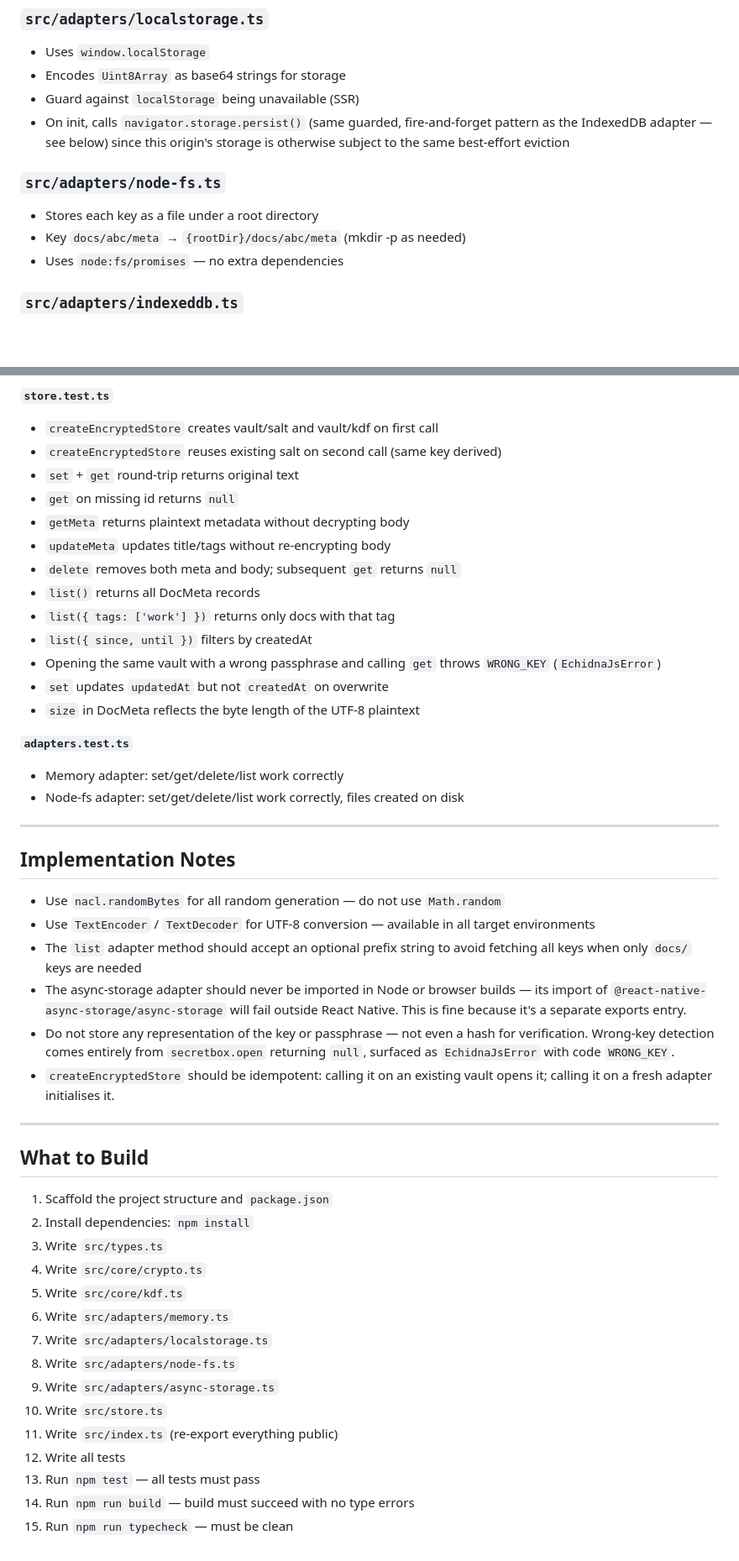
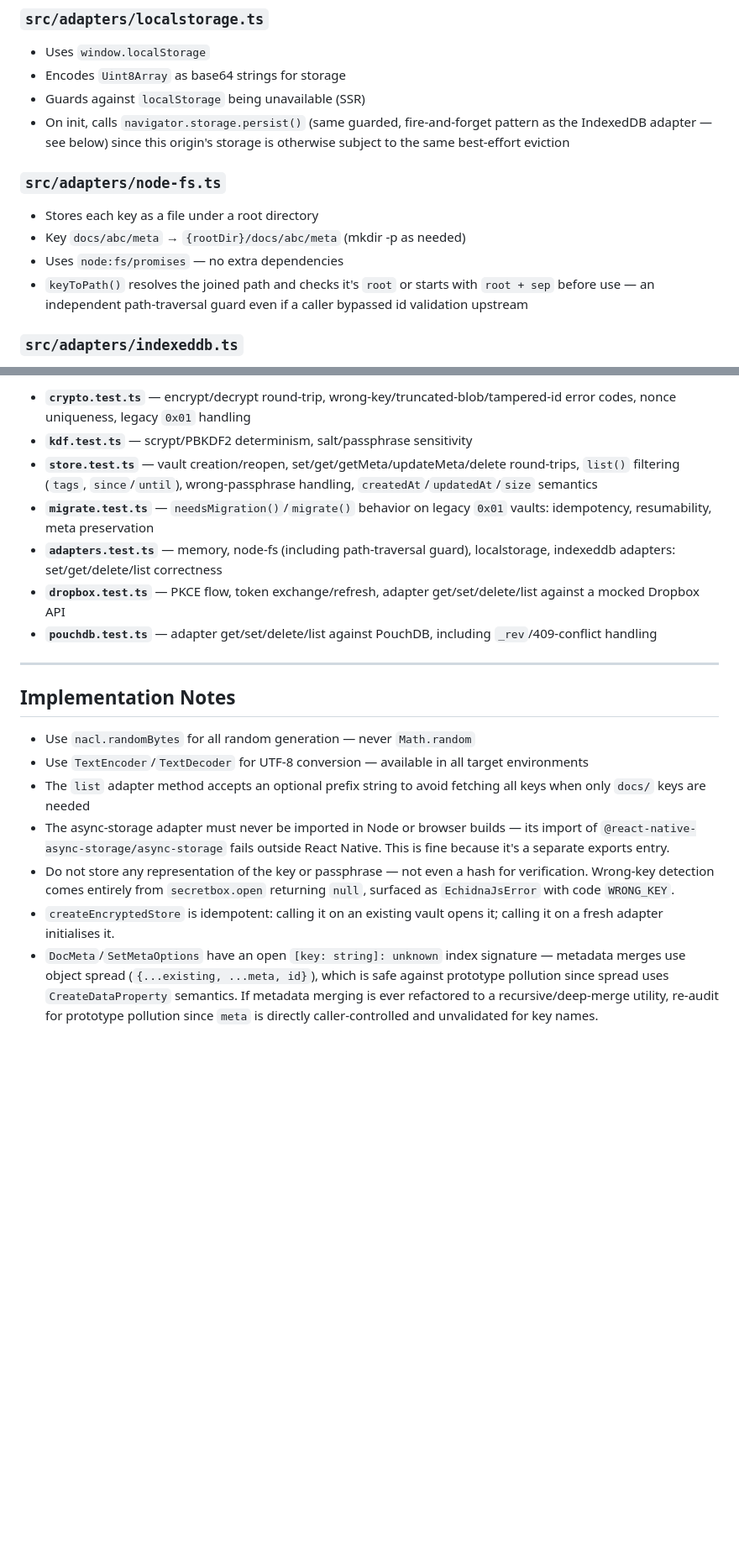
Before and after one commit to devgeeks/smugrobot, a Markdown page: packages/echidna/CLAUDE.md, 2 parts joined by grey strips. Shown at 84% size. Rendered like a GitHub page; blank space fills up the shorter version.

```diff
--- a/packages/echidna/CLAUDE.md
+++ b/packages/echidna/CLAUDE.md
@@ -223,7 +233,7 @@ Each adapter is a separate file and a separate package.json `exports` entry so c
 
 - Uses `window.localStorage`
 - Encodes `Uint8Array` as base64 strings for storage
-- Guard against `localStorage` being unavailable (SSR)
+- Guards against `localStorage` being unavailable (SSR)
 - On init, calls `navigator.storage.persist()` (same guarded, fire-and-forget pattern as the IndexedDB adapter — see below) since this origin's storage is otherwise subject to the same best-effort eviction
 
 ### `src/adapters/node-fs.ts`
@@ -231,6 +241,7 @@ Each adapter is a separate file and a separate package.json `exports` entry so c
 - Stores each key as a file under a root directory
 - Key `docs/abc/meta` → `{rootDir}/docs/abc/meta` (mkdir -p as needed)
 - Uses `node:fs/promises` — no extra dependencies
+- `keyToPath()` resolves the joined path and checks it's `root` or starts with `root + sep` before use — an independent path-traversal guard even if a caller bypassed id validation upstream
 
 ### `src/adapters/indexeddb.ts`
 
@@ -394,51 +328,19 @@ Use **vitest**. All tests use the memory adapter. No mocking of crypto — use r
-**`store.test.ts`**
-
-- `createEncryptedStore` creates vault/salt and vault/kdf on first call
-- `createEncryptedStore` reuses existing salt on second call (same key derived)
-- `set` + `get` round-trip returns original text
-- `get` on missing id returns `null`
-- `getMeta` returns plaintext metadata without decrypting body
-- `updateMeta` updates title/tags without re-encrypting body
-- `delete` removes both meta and body; subsequent `get` returns `null`
-- `list()` returns all DocMeta records
-- `list({ tags: ['work'] })` returns only docs with that tag
-- `list({ since, until })` filters by createdAt
-- Opening the same vault with a wrong passphrase and calling `get` throws `WRONG_KEY` (`EchidnaJsError`)
-- `set` updates `updatedAt` but not `createdAt` on overwrite
-- `size` in DocMeta reflects the byte length of the UTF-8 plaintext
-
-**`adapters.test.ts`**
-
-- Memory adapter: set/get/delete/list work correctly
-- Node-fs adapter: set/get/delete/list work correctly, files created on disk
+- **`crypto.test.ts`** — encrypt/decrypt round-trip, wrong-key/truncated-blob/tampered-id error codes, nonce uniqueness, legacy `0x01` handling
+- **`kdf.test.ts`** — scrypt/PBKDF2 determinism, salt/passphrase sensitivity
+- **`store.test.ts`** — vault creation/reopen, set/get/getMeta/updateMeta/delete round-trips, `list()` filtering (`tags`, `since`/`until`), wrong-passphrase handling, `createdAt`/`updatedAt`/`size` semantics
+- **`migrate.test.ts`** — `needsMigration()`/`migrate()` behavior on legacy `0x01` vaults: idempotency, resumability, meta preservation
+- **`adapters.test.ts`** — memory, node-fs (including path-traversal guard), localstorage, indexeddb adapters: set/get/delete/list correctness
+- **`dropbox.test.ts`** — PKCE flow, token exchange/refresh, adapter get/set/delete/list against a mocked Dropbox API
+- **`pouchdb.test.ts`** — adapter get/set/delete/list against PouchDB, including `_rev`/409-conflict handling
 
 ---
 
 ## Implementation Notes
 
-- Use `nacl.randomBytes` for all random generation — do not use `Math.random`
-- Use `TextEncoder` / `TextDecoder` for UTF-8 conversion — available in all target environments
-- The `list` adapter method should accept an optional prefix string to avoid fetching all keys when only `docs/` keys are needed
-- The async-storage adapter should never be imported in Node or browser builds — its import of `@react-native-async-storage/async-storage` will fail outside React Native. This is fine because it's a separate exports entry.
+- Use `nacl.randomBytes` for all random generation — never `Math.random`
+- Use `TextEncoder`/`TextDecoder` for UTF-8 conversion — available in all target environments
+- The `list` adapter method accepts an optional prefix string to avoid fetching all keys when only `docs/` keys are needed
+- The async-storage adapter must never be imported in Node or browser builds — its import of `@react-native-async-storage/async-storage` fails outside React Native. This is fine because it's a separate exports entry.
 - Do not store any representation of the key or passphrase — not even a hash for verification. Wrong-key detection comes entirely from `secretbox.open` returning `null`, surfaced as `EchidnaJsError` with code `WRONG_KEY`.
-- `createEncryptedStore` should be idempotent: calling it on an existing vault opens it; calling it on a fresh adapter initialises it.
-
----
-
-## What to Build
-
-1. Scaffold the project structure and `package.json`
-2. Install dependencies: `npm install`
-3. Write `src/types.ts`
-4. Write `src/core/crypto.ts`
-5. Write `src/core/kdf.ts`
-6. Write `src/adapters/memory.ts`
-7. Write `src/adapters/localstorage.ts`
-8. Write `src/adapters/node-fs.ts`
-9. Write `src/adapters/async-storage.ts`
-10. Write `src/store.ts`
-11. Write `src/index.ts` (re-export everything public)
-12. Write all tests
-13. Run `npm test` — all tests must pass
-14. Run `npm run build` — build must succeed with no type errors
-15. Run `npm run typecheck` — must be clean
+- `createEncryptedStore` is idempotent: calling it on an existing vault opens it; calling it on a fresh adapter initialises it.
+- `DocMeta`/`SetMetaOptions` have an open `[key: string]: unknown` index signature — metadata merges use object spread (`{...existing, ...meta, id}`), which is safe against prototype pollution since spread uses `CreateDataProperty` semantics. If metadata merging is ever refactored to a recursive/deep-merge utility, re-audit for prototype pollution since `meta` is directly caller-controlled and unvalidated for key names.
```
Also changed, not shown: other parts of packages/echidna/CLAUDE.md (+42 -109 lines).
